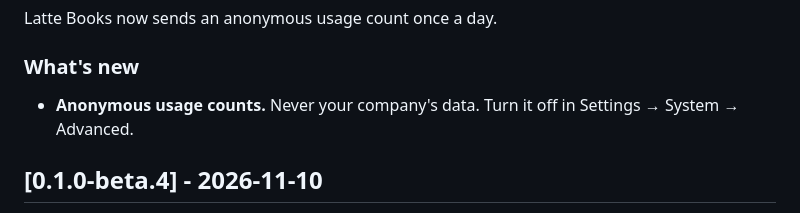
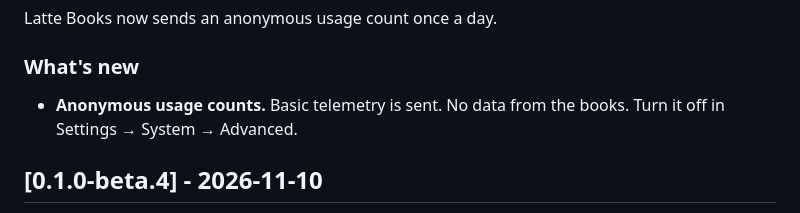
Before and after one commit to bloomsynth/latte-books, a Markdown page: CHANGELOG.md, the part around the change. GitHub-like rendering.

Commit message:
docs(changelog): match the published 0.1.0-beta.5 notes

```diff
--- a/CHANGELOG.md
+++ b/CHANGELOG.md
@@ -23,8 +23,8 @@ Latte Books now sends an anonymous usage count once a day.
 
 ### What's new
 
-- **Anonymous usage counts.** Never your company's data. Turn it off in Settings → System
-  → Advanced.
+- **Anonymous usage counts.** Basic telemetry is sent. No data from the books. Turn it off
+  in Settings → System → Advanced.
 
 ## [0.1.0-beta.4] - 2026-11-10
 
```
